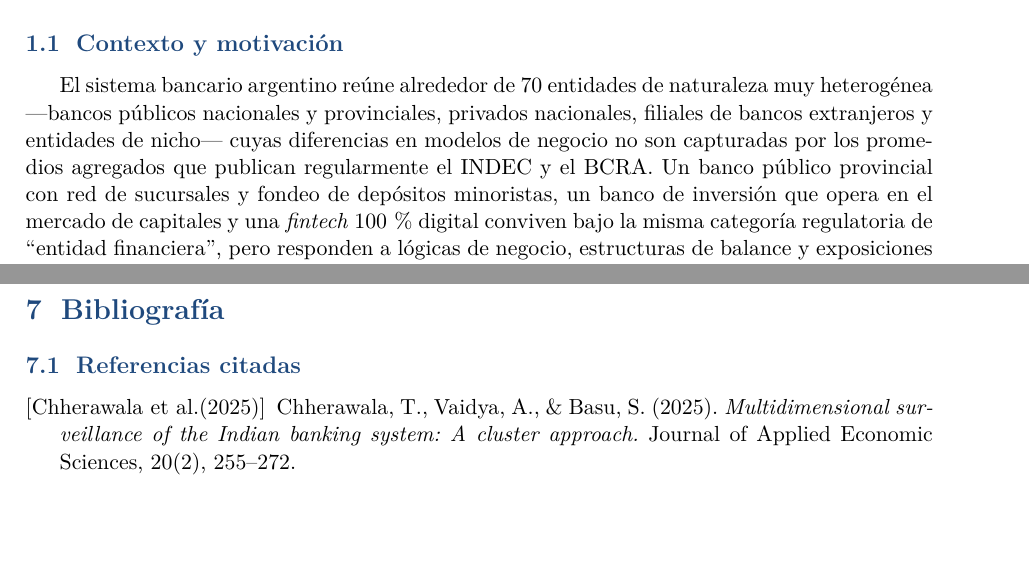
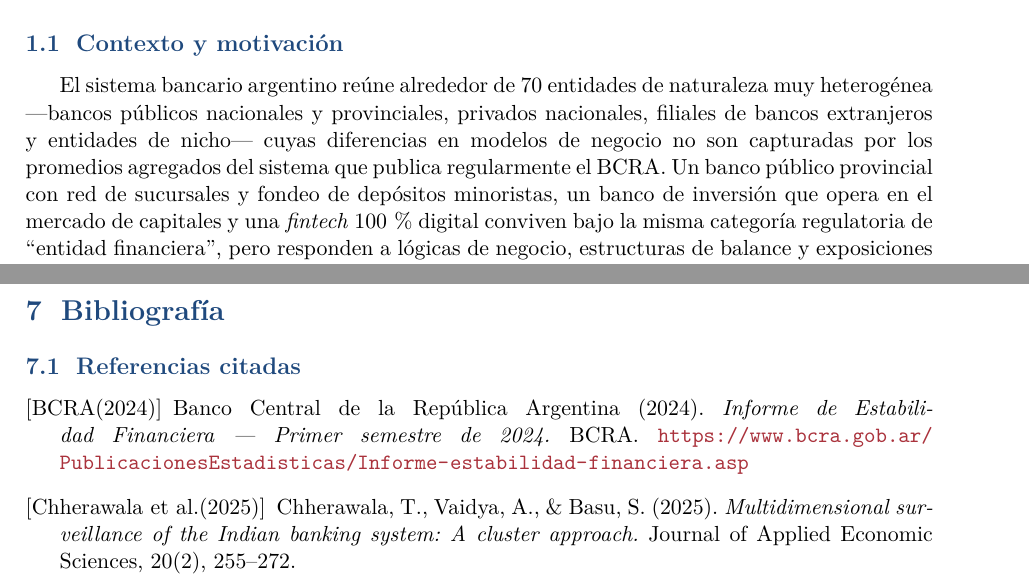
Before and after one commit to missvico/tesis-perfiles-bancarios, a LaTeX document (analysis/entrega_final.tex): two parts of pages 3 and 18 of 19, joined at a grey line, cut so that both start at the same text, the shorter picture padded with empty space. Compiled offline with pdfLaTeX.

Commit message:
Entrega final: quita mención al INDEC y cita el IEF del BCRA para LELIQ
- Intro: los agregados bancarios los publica el BCRA, no el INDEC.
- Las dos menciones al "fin del ciclo de LELIQ" (§4.2 y §4.3) ahora citan
  el Informe de Estabilidad Financiera del BCRA (primer semestre 2024),
  cumpliendo la consigna de respaldar las afirmaciones con referencias.
- Nueva entrada bibliográfica bcra2024ief (verificado: todas las claves
  citadas resuelven a un bibitem).

Co-Authored-By: Claude Opus 4.8 <noreply@anthropic.com>

```diff
--- a/analysis/entrega_final.tex
+++ b/analysis/entrega_final.tex
@@ -90,7 +90,7 @@ Este documento no incluye código: las salidas relevantes se presentan como tabl
 El sistema bancario argentino reúne alrededor de 70 entidades de naturaleza muy
 heterogénea ---bancos públicos nacionales y provinciales, privados nacionales, filiales
 de bancos extranjeros y entidades de nicho--- cuyas diferencias en modelos de negocio no
-son capturadas por los promedios agregados que publican regularmente el INDEC y el BCRA.
+son capturadas por los promedios agregados del sistema que publica regularmente el BCRA.
 Un banco público provincial con red de sucursales y fondeo de depósitos minoristas, un
 banco de inversión que opera en el mercado de capitales y una \textit{fintech} 100\,\%
 digital conviven bajo la misma categoría regulatoria de ``entidad financiera'', pero
@@ -847,6 +848,10 @@ decisión metodológica de relajar el esquema \textit{choice/outcome} sin incurr
 \renewcommand{\section}[2]{}
 \begin{thebibliography}{9}
 
+\bibitem[BCRA(2024)]{bcra2024ief}
+Banco Central de la República Argentina (2024). \textit{Informe de Estabilidad Financiera --- Primer
+semestre de 2024.} BCRA. \url{https://www.bcra.gob.ar/PublicacionesEstadisticas/Informe-estabilidad-financiera.asp}
+
 \bibitem[Chherawala et al.(2025)]{chherawala2025}
 Chherawala, T., Vaidya, A., \& Basu, S. (2025). \textit{Multidimensional surveillance of the Indian banking
 system: A cluster approach.} Journal of Applied Economic Sciences, 20(2), 255--272.
```
Also changed, not shown: analysis/entrega_final.tex (5 more changed lines).
